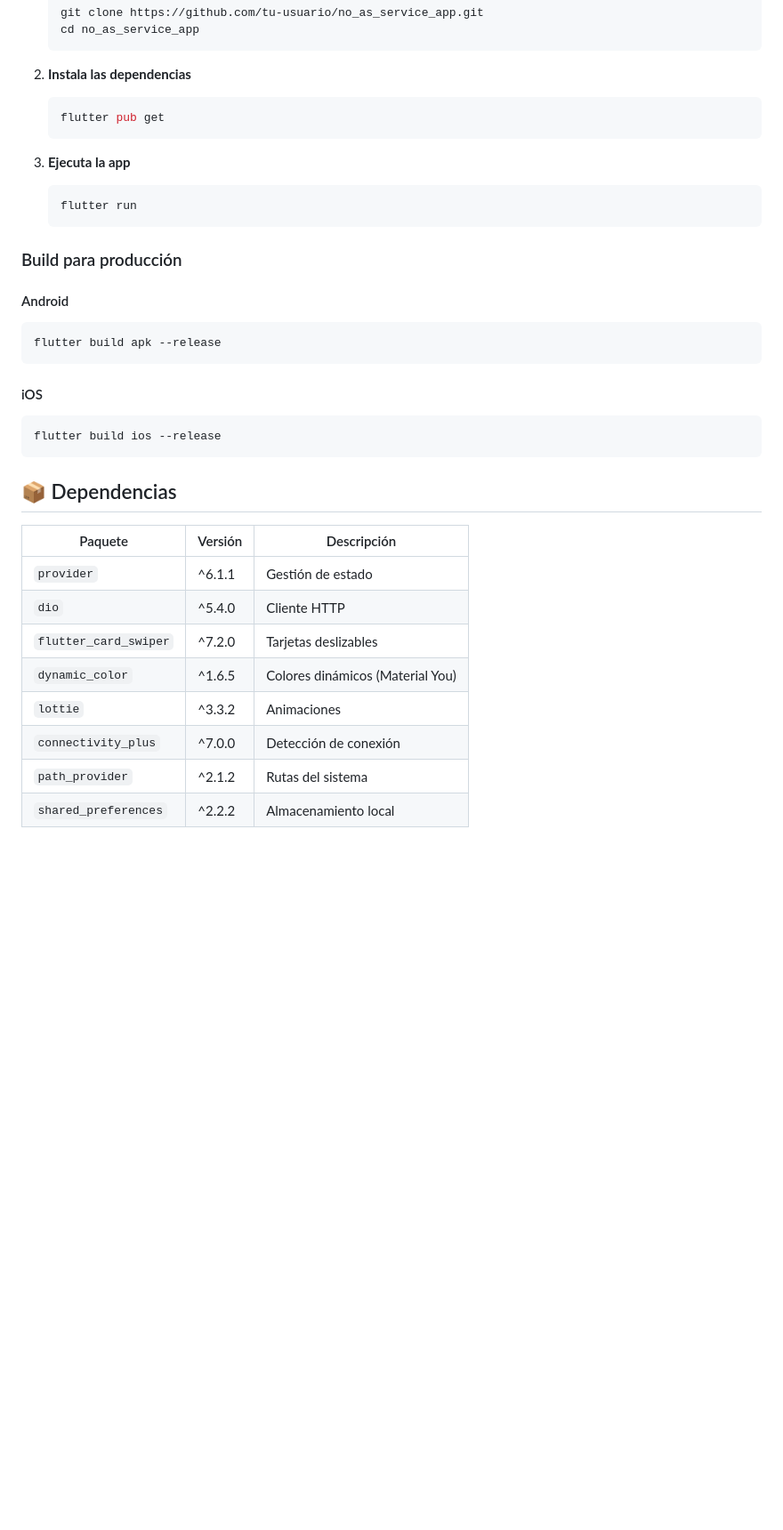
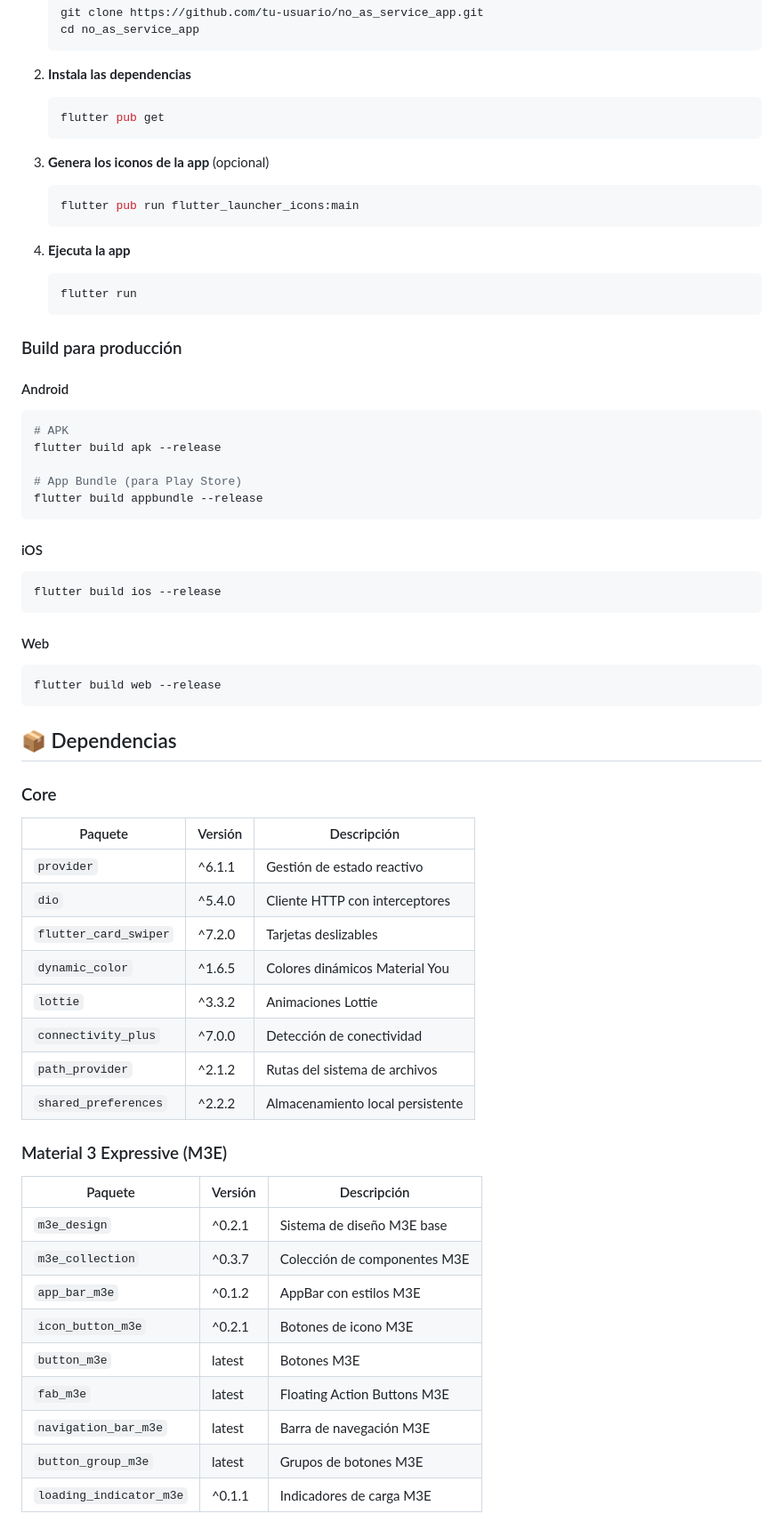
Before and after one commit to yukkine0704/no_as_service_app, a Markdown page: README.md, the part around one of its changes. Shown at 89% size. Rendered like a GitHub page; blank space fills up the shorter version.

````diff
--- a/README.md
+++ b/README.md
@@ -49,7 +65,12 @@ Una aplicación Flutter para descubrir y guardar frases de rechazo ("No"). Explo
    flutter pub get
    ```
 
-3. **Ejecuta la app**
+3. **Genera los iconos de la app** (opcional)
+   ```bash
+   flutter pub run flutter_launcher_icons:main
+   ```
+
+4. **Ejecuta la app**
    ```bash
    flutter run
    ```
@@ -58,7 +79,11 @@ Una aplicación Flutter para descubrir y guardar frases de rechazo ("No"). Explo
 
 #### Android
 ```bash
+# APK
 flutter build apk --release
+
+# App Bundle (para Play Store)
+flutter build appbundle --release
 ```
 
 #### iOS
@@ -66,15 +91,35 @@ flutter build apk --release
 flutter build ios --release
 ```
 
+#### Web
+```bash
+flutter build web --release
+```
+
 ## 📦 Dependencias
 
+### Core
 | Paquete | Versión | Descripción |
 |---------|---------|-------------|
-| `provider` | ^6.1.1 | Gestión de estado |
-| `dio` | ^5.4.0 | Cliente HTTP |
+| `provider` | ^6.1.1 | Gestión de estado reactivo |
+| `dio` | ^5.4.0 | Cliente HTTP con interceptores |
 | `flutter_card_swiper` | ^7.2.0 | Tarjetas deslizables |
-| `dynamic_color` | ^1.6.5 | Colores dinámicos (Material You) |
-| `lottie` | ^3.3.2 | Animaciones |
-| `connectivity_plus` | ^7.0.0 | Detección de conexión |
-| `path_provider` | ^2.1.2 | Rutas del sistema |
-| `shared_preferences` | ^2.2.2 | Almacenamiento local |
+| `dynamic_color` | ^1.6.5 | Colores dinámicos Material You |
+| `lottie` | ^3.3.2 | Animaciones Lottie |
+| `connectivity_plus` | ^7.0.0 | Detección de conectividad |
+| `path_provider` | ^2.1.2 | Rutas del sistema de archivos |
+| `shared_preferences` | ^2.2.2 | Almacenamiento local persistente |
+
+### Material 3 Expressive (M3E)
+| Paquete | Versión | Descripción |
+|---------|---------|-------------|
+| `m3e_design` | ^0.2.1 | Sistema de diseño M3E base |
+| `m3e_collection` | ^0.3.7 | Colección de componentes M3E |
+| `app_bar_m3e` | ^0.1.2 | AppBar con estilos M3E |
+| `icon_button_m3e` | ^0.2.1 | Botones de icono M3E |
+| `button_m3e` | latest | Botones M3E |
+| `fab_m3e` | latest | Floating Action Buttons M3E |
+| `navigation_bar_m3e` | latest | Barra de navegación M3E |
+| `button_group_m3e` | latest | Grupos de botones M3E |
+| `loading_indicator_m3e` | ^0.1.1 | Indicadores de carga M3E |
+
````
Also changed, not shown: other parts of README.md (+91 -33 lines).
